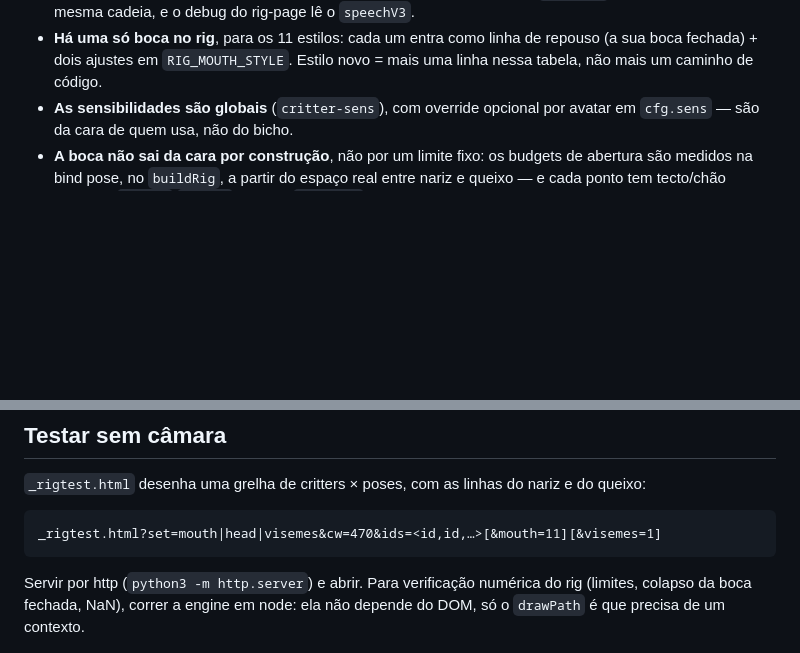
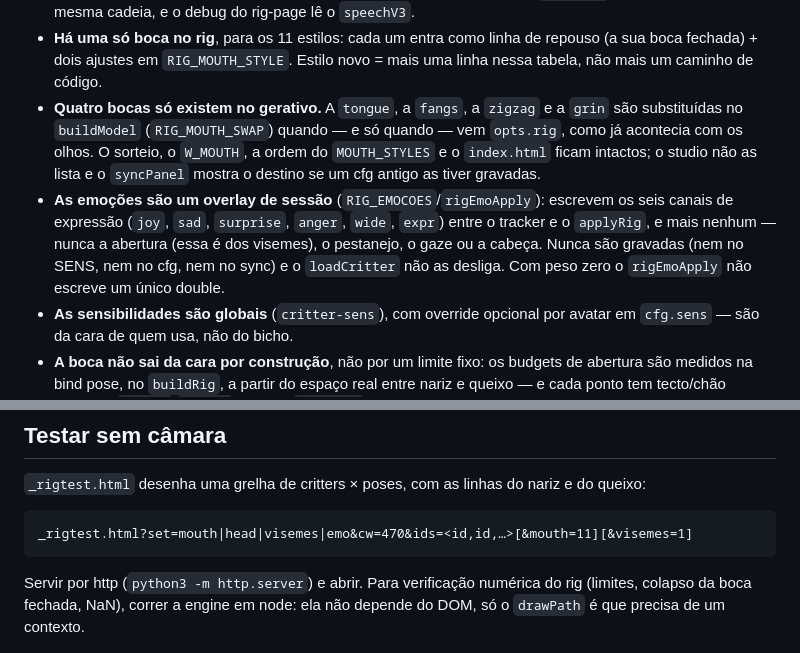
Before and after one commit to Vitor1988/the-critters, a Markdown page: CLAUDE.md, 2 parts joined by grey strips. GitHub-like rendering; blank space fills up the shorter version.

````diff
--- a/CLAUDE.md
+++ b/CLAUDE.md
@@ -45,6 +45,16 @@ step: os ficheiros são o artefacto.
 - **Há uma só boca no rig**, para os 11 estilos: cada um entra como linha de repouso (a
   sua boca fechada) + dois ajustes em `RIG_MOUTH_STYLE`. Estilo novo = mais uma linha
   nessa tabela, não mais um caminho de código.
+- **Quatro bocas só existem no gerativo.** A `tongue`, a `fangs`, a `zigzag` e a `grin` são
+  substituídas no `buildModel` (`RIG_MOUTH_SWAP`) quando — e só quando — vem `opts.rig`,
+  como já acontecia com os olhos. O sorteio, o `W_MOUTH`, a ordem do `MOUTH_STYLES` e o
+  `index.html` ficam intactos; o studio não as lista e o `syncPanel` mostra o destino se
+  um cfg antigo as tiver gravadas.
+- **As emoções são um overlay de sessão** (`RIG_EMOCOES`/`rigEmoApply`): escrevem os seis
+  canais de expressão (`joy`, `sad`, `surprise`, `anger`, `wide`, `expr`) entre o tracker e
+  o `applyRig`, e mais nenhum — nunca a abertura (essa é dos visemes), o pestanejo, o gaze
+  ou a cabeça. Nunca são gravadas (nem no SENS, nem no cfg, nem no sync) e o `loadCritter`
+  não as desliga. Com peso zero o `rigEmoApply` não escreve um único double.
 - **As sensibilidades são globais** (`critter-sens`), com override opcional por avatar em
   `cfg.sens` — são da cara de quem usa, não do bicho.
 - **A boca não sai da cara por construção**, não por um limite fixo: os budgets de abertura
@@ -61,7 +71,7 @@ step: os ficheiros são o artefacto.
 `_rigtest.html` desenha uma grelha de critters × poses, com as linhas do nariz e do queixo:
 
 ```
-_rigtest.html?set=mouth|head|visemes&cw=470&ids=<id,id,…>[&mouth=11][&visemes=1]
+_rigtest.html?set=mouth|head|visemes|emo&cw=470&ids=<id,id,…>[&mouth=11][&visemes=1]
 ```
 
 Servir por http (`python3 -m http.server`) e abrir. Para verificação numérica do rig
````
Also changed, not shown: README.md (+73 -4 lines).
